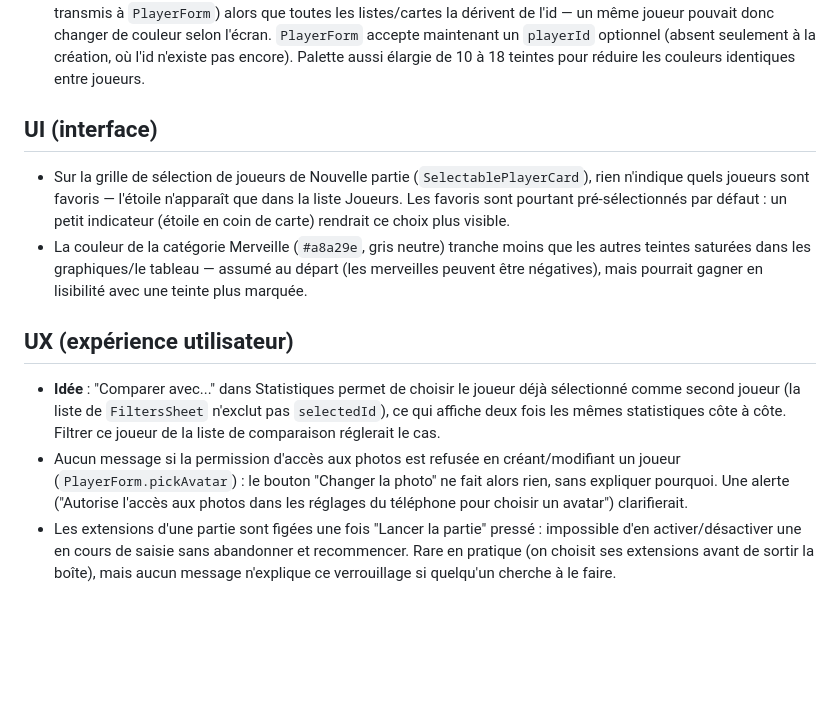
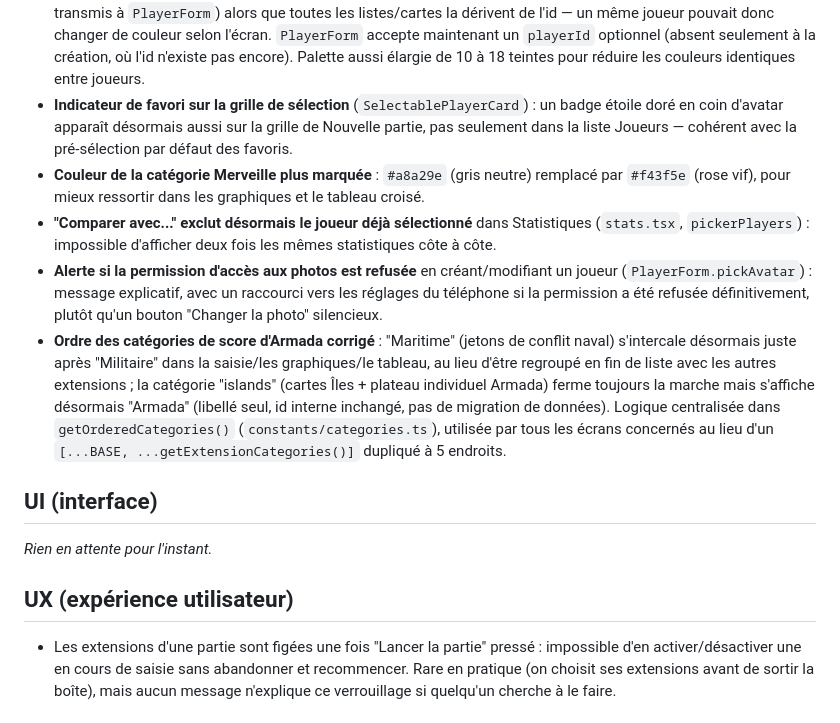
Before and after one commit to Forthtilliath/7wonders-assistant, a Markdown page: IMPROVEMENTS.md, the part around the change. Rendered like a GitHub page; blank space fills up the shorter version.

Commit message:
docs: log ui/ux fixes and armada category reorder

```diff
--- a/IMPROVEMENTS.md
+++ b/IMPROVEMENTS.md
@@ -104,27 +104,30 @@ suggestions). Rien ici n'est urgent sauf mention contraire — l'app fonctionne
   l'id — un même joueur pouvait donc changer de couleur selon l'écran. `PlayerForm` accepte
   maintenant un `playerId` optionnel (absent seulement à la création, où l'id n'existe pas encore).
   Palette aussi élargie de 10 à 18 teintes pour réduire les couleurs identiques entre joueurs.
+- **Indicateur de favori sur la grille de sélection** (`SelectablePlayerCard`) : un badge étoile
+  doré en coin d'avatar apparaît désormais aussi sur la grille de Nouvelle partie, pas seulement
+  dans la liste Joueurs — cohérent avec la pré-sélection par défaut des favoris.
+- **Couleur de la catégorie Merveille plus marquée** : `#a8a29e` (gris neutre) remplacé par
+  `#f43f5e` (rose vif), pour mieux ressortir dans les graphiques et le tableau croisé.
+- **"Comparer avec..." exclut désormais le joueur déjà sélectionné** dans Statistiques (`stats.tsx`,
+  `pickerPlayers`) : impossible d'afficher deux fois les mêmes statistiques côte à côte.
+- **Alerte si la permission d'accès aux photos est refusée** en créant/modifiant un joueur
+  (`PlayerForm.pickAvatar`) : message explicatif, avec un raccourci vers les réglages du téléphone
+  si la permission a été refusée définitivement, plutôt qu'un bouton "Changer la photo" silencieux.
+- **Ordre des catégories de score d'Armada corrigé** : "Maritime" (jetons de conflit naval)
+  s'intercale désormais juste après "Militaire" dans la saisie/les graphiques/le tableau, au lieu
+  d'être regroupé en fin de liste avec les autres extensions ; la catégorie "islands" (cartes Îles +
+  plateau individuel Armada) ferme toujours la marche mais s'affiche désormais "Armada" (libellé
+  seul, id interne inchangé, pas de migration de données). Logique centralisée dans
+  `getOrderedCategories()` (`constants/categories.ts`), utilisée par tous les écrans concernés au
+  lieu d'un `[...BASE, ...getExtensionCategories()]` dupliqué à 5 endroits.
 
 ## UI (interface)
 
-- Sur la grille de sélection de joueurs de Nouvelle partie (`SelectablePlayerCard`), rien
-  n'indique quels joueurs sont favoris — l'étoile n'apparaît que dans la liste Joueurs. Les
-  favoris sont pourtant pré-sélectionnés par défaut : un petit indicateur (étoile en coin de
-  carte) rendrait ce choix plus visible.
-- La couleur de la catégorie Merveille (`#a8a29e`, gris neutre) tranche moins que les autres
-  teintes saturées dans les graphiques/le tableau — assumé au départ (les merveilles peuvent être
-  négatives), mais pourrait gagner en lisibilité avec une teinte plus marquée.
+_Rien en attente pour l'instant._
 
 ## UX (expérience utilisateur)
 
-- **Idée** : "Comparer avec..." dans Statistiques permet de choisir le joueur déjà sélectionné
-  comme second joueur (la liste de `FiltersSheet` n'exclut pas `selectedId`), ce qui affiche deux
-  fois les mêmes statistiques côte à côte. Filtrer ce joueur de la liste de comparaison réglerait
-  le cas.
-- Aucun message si la permission d'accès aux photos est refusée en créant/modifiant un joueur
-  (`PlayerForm.pickAvatar`) : le bouton "Changer la photo" ne fait alors rien, sans expliquer
-  pourquoi. Une alerte ("Autorise l'accès aux photos dans les réglages du téléphone pour choisir
-  un avatar") clarifierait.
 - Les extensions d'une partie sont figées une fois "Lancer la partie" pressé : impossible d'en
   activer/désactiver une en cours de saisie sans abandonner et recommencer. Rare en pratique (on
   choisit ses extensions avant de sortir la boîte), mais aucun message n'explique ce verrouillage
```
